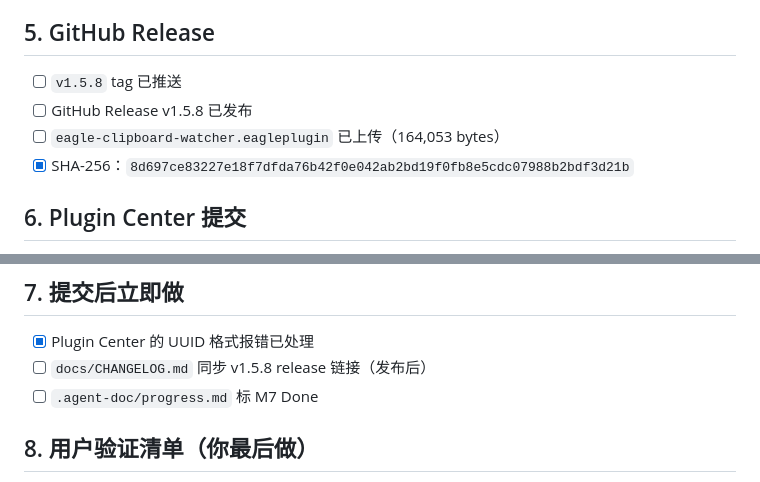
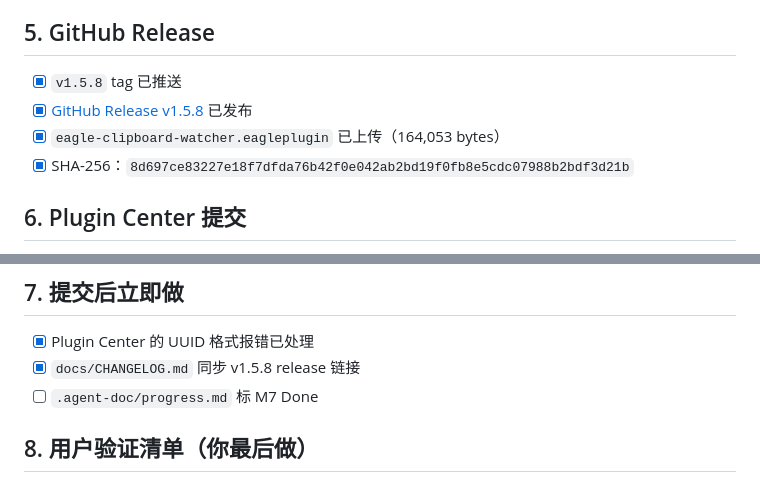
Before and after one commit to lc4t/copy2eagle, a Markdown page: docs/release-checklist.md, 2 parts joined by grey strips. Rendered like a GitHub page.

Commit message:
📝 docs(docs): 记录 v1.5.8 发布
Entire-Checkpoint: be6e4757a0b3

```diff
--- a/docs/release-checklist.md
+++ b/docs/release-checklist.md
@@ -52,9 +52,9 @@
 
 ## 5. GitHub Release
 
-- [ ] `v1.5.8` tag 已推送
-- [ ] GitHub Release v1.5.8 已发布
-- [ ] `eagle-clipboard-watcher.eagleplugin` 已上传（164,053 bytes）
+- [x] `v1.5.8` tag 已推送
+- [x] [GitHub Release v1.5.8](https://github.com/lc4t/copy2eagle/releases/tag/v1.5.8) 已发布
+- [x] `eagle-clipboard-watcher.eagleplugin` 已上传（164,053 bytes）
 - [x] SHA-256：`8d697ce83227e18f7dfda76b42f0e042ab2bd19f0fb8e5cdc07988b2bdf3d21b`
 
 ## 6. Plugin Center 提交
@@ -75,7 +75,7 @@
 ## 7. 提交后立即做
 
 - [x] Plugin Center 的 UUID 格式报错已处理
-- [ ] `docs/CHANGELOG.md` 同步 v1.5.8 release 链接（发布后）
+- [x] `docs/CHANGELOG.md` 同步 v1.5.8 release 链接
 - [ ] `.agent-doc/progress.md` 标 M7 Done
 
 ## 8. 用户验证清单（你最后做）
```
Also changed, not shown: .agent-doc/progress.md (+1 -1 lines), docs/CHANGELOG.md (+1 -1 lines).
